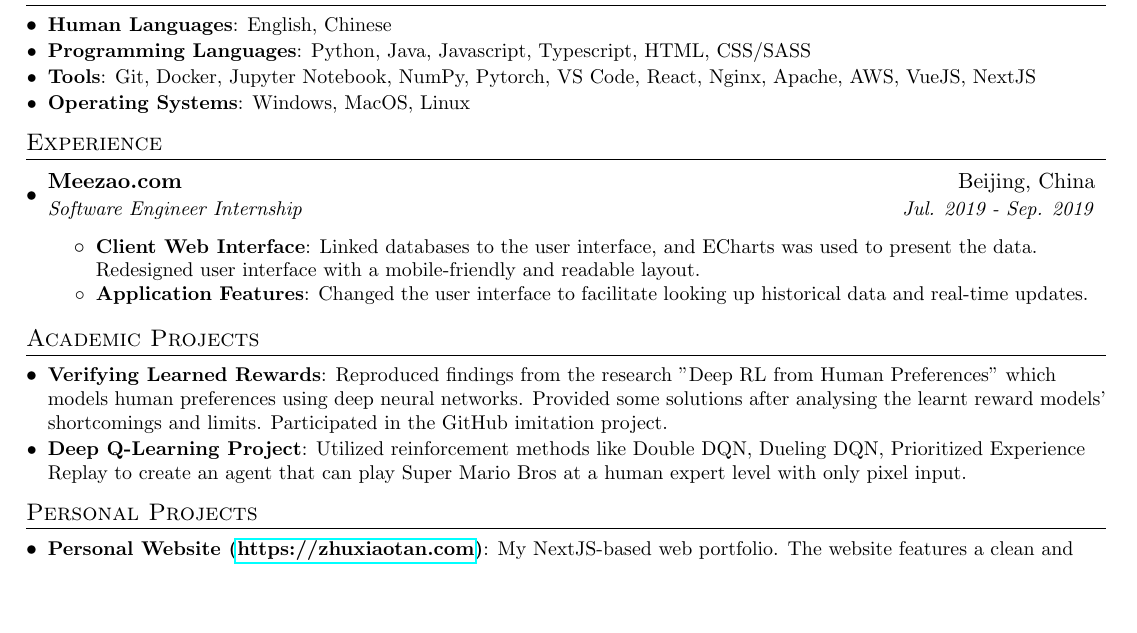
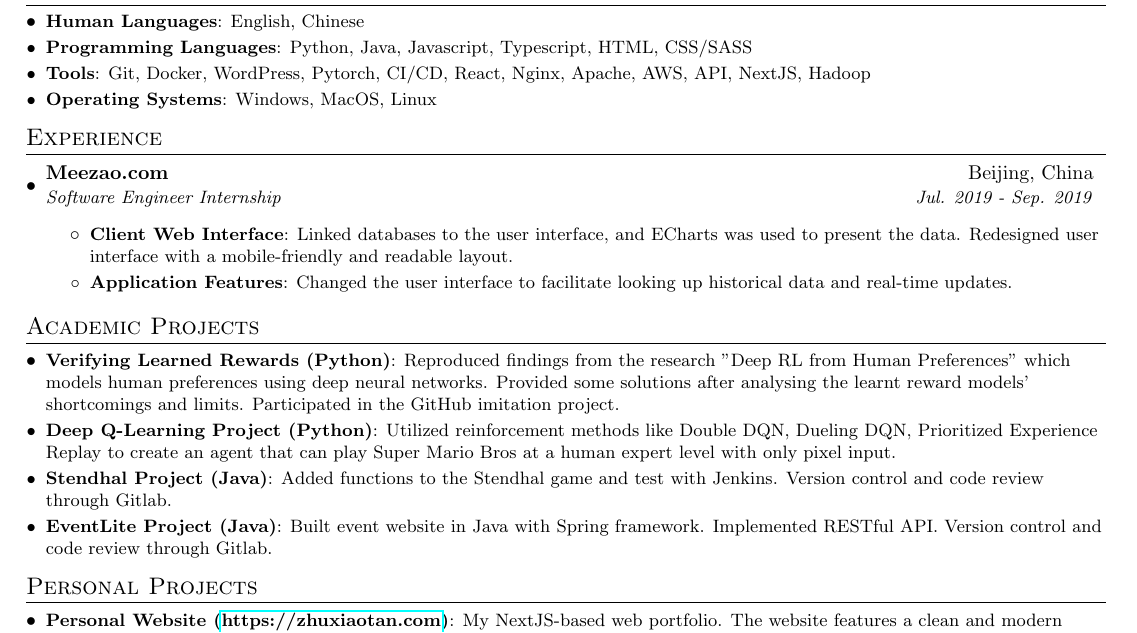
Before and after one commit to SugarmanZhu/CV, a LaTeX CV (XiaotanCV.tex): part of the page, cut so that both start at the same text, the shorter picture padded with empty space. Compiled offline with pdfLaTeX.

Commit message:
Update XiaotanCV.tex

```diff
--- a/XiaotanCV.tex
+++ b/XiaotanCV.tex
@@ -1,5 +1,5 @@
 % 10.2pt
-\documentclass[letterpaper,11pt]{article}
+\documentclass[letterpaper,10pt]{article}
 
 \usepackage{latexsym}
 \usepackage[empty]{fullpage}
@@ -110,7 +110,7 @@
 	\resumeSubHeadingListStart
     \resumeSubItem{Human Languages}{English, Chinese}
 	\resumeSubItem{Programming Languages}{Python, Java, Javascript, Typescript, HTML, CSS/SASS}
-	\resumeSubItem{Tools}{Git, Docker, Jupyter Notebook, NumPy, Pytorch, VS Code, React, Nginx, Apache, AWS, VueJS, NextJS}
+	\resumeSubItem{Tools}{Git, Docker, WordPress, Pytorch, CI/CD, React, Nginx, Apache, AWS, API, NextJS, Hadoop}
     \resumeSubItem{Operating Systems}{Windows, MacOS, Linux}
 \resumeSubHeadingListEnd
 
@@ -133,8 +133,10 @@
 %-----------ACADEMIC PROJECTS-----------------
 \section{Academic Projects}
 \resumeSubHeadingListStart
-\resumeSubItem{Verifying Learned Rewards}{Reproduced findings from the research "Deep RL from Human Preferences" which models human preferences using deep neural networks. Provided some solutions after analysing the learnt reward models' shortcomings and limits. Participated in the GitHub imitation project.}
-\resumeSubItem{Deep Q-Learning Project}{Utilized reinforcement methods like Double DQN, Dueling DQN, Prioritized Experience Replay to create an agent that can play Super Mario Bros at a human expert level with only pixel input.}
+\resumeSubItem{Verifying Learned Rewards (Python)}{Reproduced findings from the research "Deep RL from Human Preferences" which models human preferences using deep neural networks. Provided some solutions after analysing the learnt reward models' shortcomings and limits. Participated in the GitHub imitation project.}
+\resumeSubItem{Deep Q-Learning Project (Python)}{Utilized reinforcement methods like Double DQN, Dueling DQN, Prioritized Experience Replay to create an agent that can play Super Mario Bros at a human expert level with only pixel input.}
+\resumeSubItem{Stendhal Project (Java)}{Added functions to the Stendhal game and test with Jenkins. Version control and code review through Gitlab.}
+\resumeSubItem{EventLite Project (Java)}{Built event website in Java with Spring framework. Implemented RESTful API. Version control and code review through Gitlab.}
 \resumeSubHeadingListEnd
 
 %-----------PERSONAL PROJECTS-----------------
```
